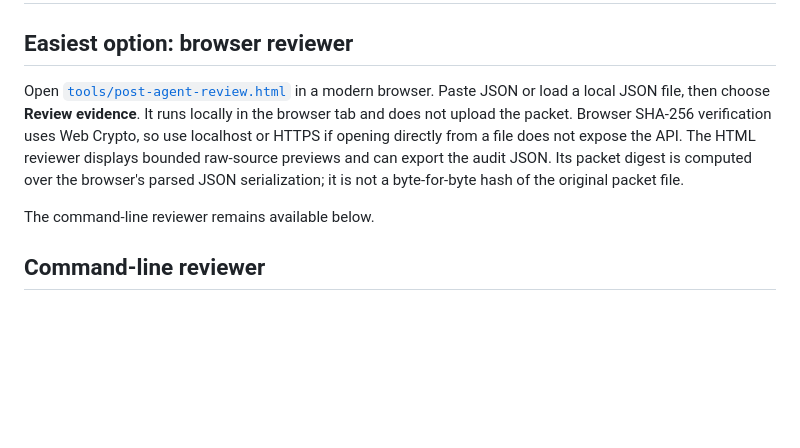
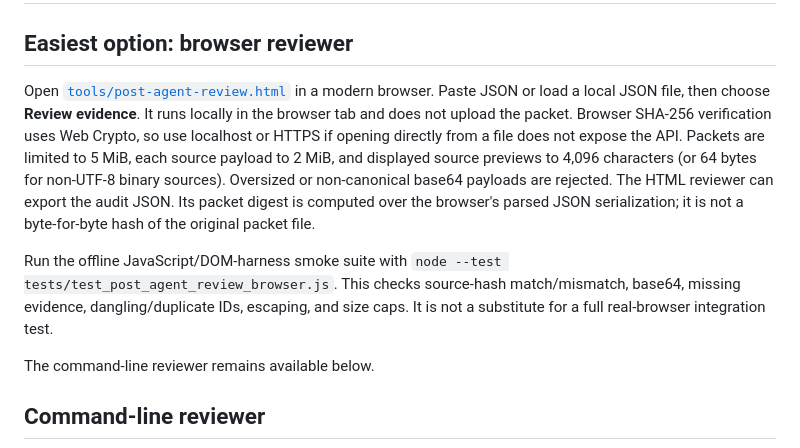
Before and after one commit to EvezArt/evez-openclaw-mesh, a Markdown page: docs/POST_AGENT_REVIEW_TUI.md, the part around the change. Drawn GitHub-style; blank space fills up the shorter version.

Commit message:
docs: document reviewer limits and smoke tests

```diff
--- a/docs/POST_AGENT_REVIEW_TUI.md
+++ b/docs/POST_AGENT_REVIEW_TUI.md
@@ -2,7 +2,9 @@
 
 ## Easiest option: browser reviewer
 
-Open [`tools/post-agent-review.html`](../tools/post-agent-review.html) in a modern browser. Paste JSON or load a local JSON file, then choose **Review evidence**. It runs locally in the browser tab and does not upload the packet. Browser SHA-256 verification uses Web Crypto, so use localhost or HTTPS if opening directly from a file does not expose the API. The HTML reviewer displays bounded raw-source previews and can export the audit JSON. Its packet digest is computed over the browser's parsed JSON serialization; it is not a byte-for-byte hash of the original packet file.
+Open [`tools/post-agent-review.html`](../tools/post-agent-review.html) in a modern browser. Paste JSON or load a local JSON file, then choose **Review evidence**. It runs locally in the browser tab and does not upload the packet. Browser SHA-256 verification uses Web Crypto, so use localhost or HTTPS if opening directly from a file does not expose the API. Packets are limited to 5 MiB, each source payload to 2 MiB, and displayed source previews to 4,096 characters (or 64 bytes for non-UTF-8 binary sources). Oversized or non-canonical base64 payloads are rejected. The HTML reviewer can export the audit JSON. Its packet digest is computed over the browser's parsed JSON serialization; it is not a byte-for-byte hash of the original packet file.
+
+Run the offline JavaScript/DOM-harness smoke suite with `node --test tests/test_post_agent_review_browser.js`. This checks source-hash match/mismatch, base64, missing evidence, dangling/duplicate IDs, escaping, and size caps. It is not a substitute for a full real-browser integration test.
 
 The command-line reviewer remains available below.
 
```
